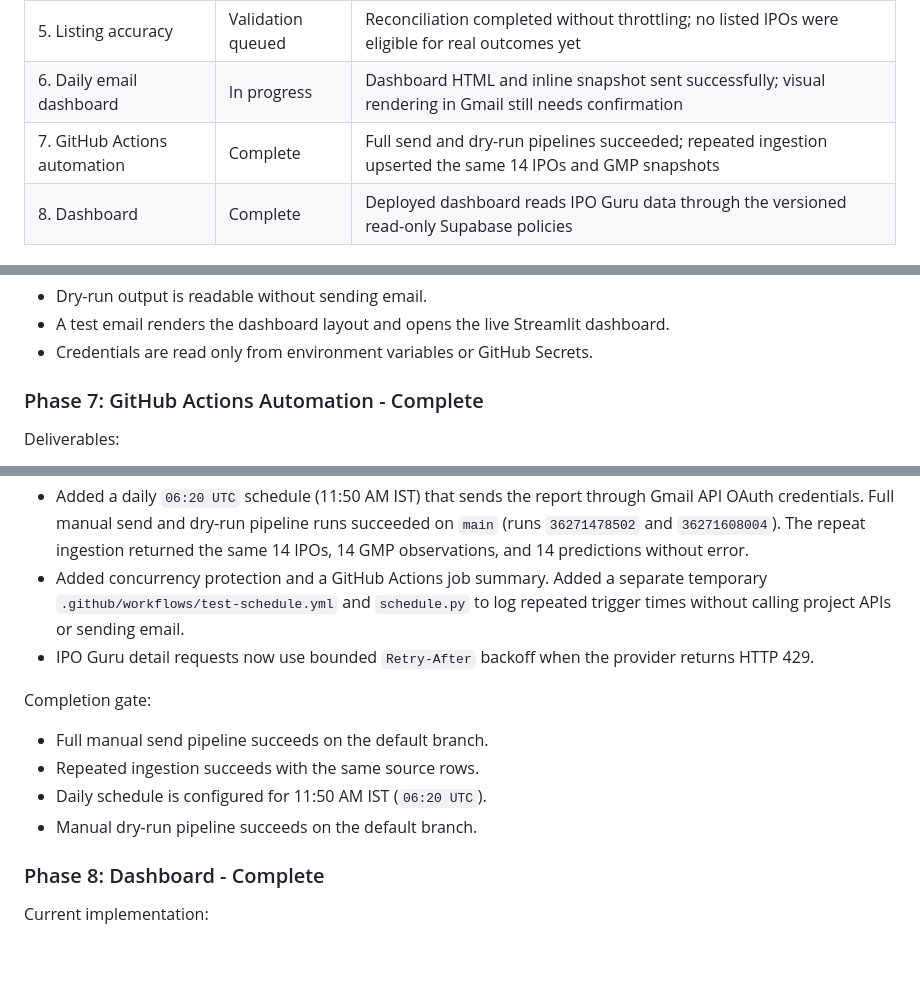
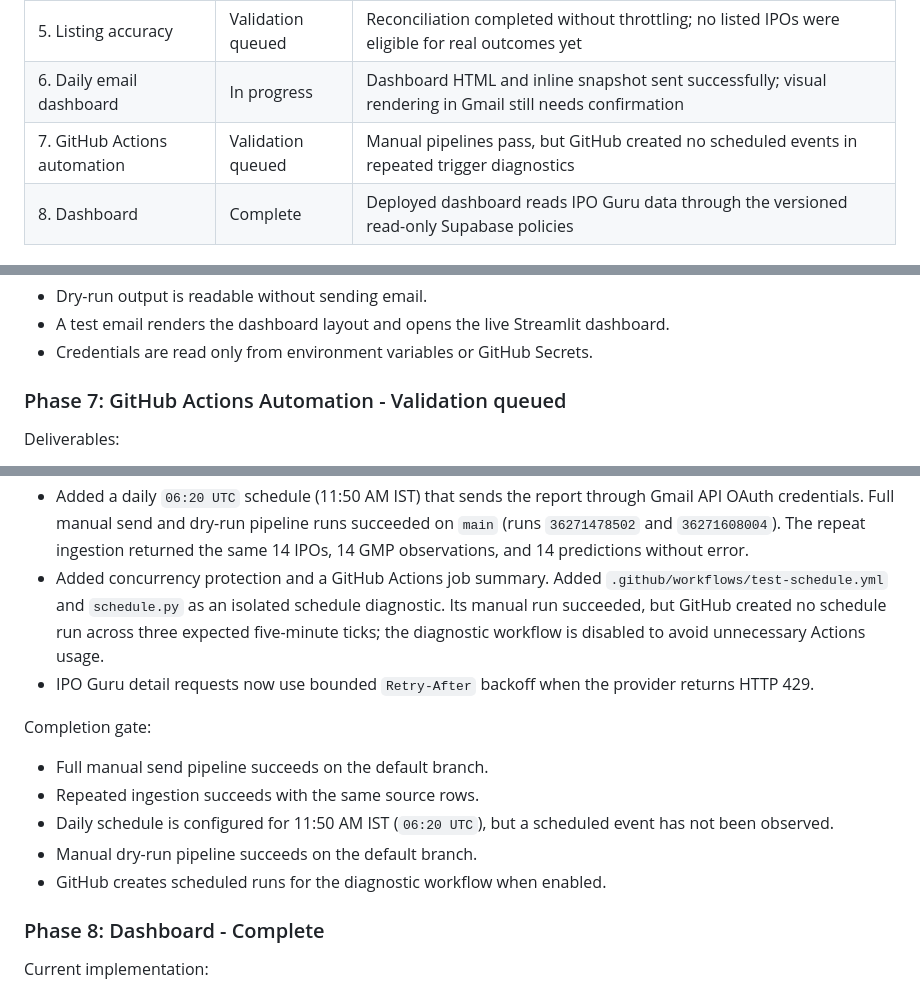
Before and after one commit to ThakorSachin72525/ipo_pulse, a Markdown page: README.md, 3 parts joined by grey strips. Drawn GitHub-style; blank space fills up the shorter version.

Commit message:
Record missed scheduled trigger diagnostics

```diff
--- a/README.md
+++ b/README.md
@@ -12,7 +12,7 @@ Cloud-based IPO tracking and GMP prediction pipeline for Indian IPOs.
 | 4. Prediction pipeline | Complete | Latest pre-listing GMP selection, prediction payload logic, and live persistence are implemented and validated |
 | 5. Listing accuracy | Validation queued | Reconciliation completed without throttling; no listed IPOs were eligible for real outcomes yet |
 | 6. Daily email dashboard | In progress | Dashboard HTML and inline snapshot sent successfully; visual rendering in Gmail still needs confirmation |
-| 7. GitHub Actions automation | Complete | Full send and dry-run pipelines succeeded; repeated ingestion upserted the same 14 IPOs and GMP snapshots |
+| 7. GitHub Actions automation | Validation queued | Manual pipelines pass, but GitHub created no scheduled events in repeated trigger diagnostics |
 | 8. Dashboard | Complete | Deployed dashboard reads IPO Guru data through the versioned read-only Supabase policies |
 
 ## Goal
@@ -179,7 +179,7 @@ Completion gate:
 - A test email renders the dashboard layout and opens the live Streamlit dashboard.
 - Credentials are read only from environment variables or GitHub Secrets.
 
-### Phase 7: GitHub Actions Automation - Complete
+### Phase 7: GitHub Actions Automation - Validation queued
 
 Deliverables:
 
@@ -194,15 +194,16 @@ Current implementation:
 - Added `.github/workflows/daily-pipeline.yml` with schema verification, IPO Guru ingestion, listing reconciliation, and report generation.
 - Added manual dispatch with `send_report` defaulting to false, so manual validation prints a dry run without sending email.
 - Added a daily `06:20 UTC` schedule (11:50 AM IST) that sends the report through Gmail API OAuth credentials. Full manual send and dry-run pipeline runs succeeded on `main` (runs `36271478502` and `36271608004`). The repeat ingestion returned the same 14 IPOs, 14 GMP observations, and 14 predictions without error.
-- Added concurrency protection and a GitHub Actions job summary. Added a separate temporary `.github/workflows/test-schedule.yml` and `schedule.py` to log repeated trigger times without calling project APIs or sending email.
+- Added concurrency protection and a GitHub Actions job summary. Added `.github/workflows/test-schedule.yml` and `schedule.py` as an isolated schedule diagnostic. Its manual run succeeded, but GitHub created no schedule run across three expected five-minute ticks; the diagnostic workflow is disabled to avoid unnecessary Actions usage.
 - IPO Guru detail requests now use bounded `Retry-After` backoff when the provider returns HTTP 429.
 
 Completion gate:
 
 - Full manual send pipeline succeeds on the default branch.
 - Repeated ingestion succeeds with the same source rows.
-- Daily schedule is configured for 11:50 AM IST (`06:20 UTC`).
+- Daily schedule is configured for 11:50 AM IST (`06:20 UTC`), but a scheduled event has not been observed.
 - Manual dry-run pipeline succeeds on the default branch.
+- GitHub creates scheduled runs for the diagnostic workflow when enabled.
 
 ### Phase 8: Dashboard - Complete
 
```
Also changed, not shown: Doc/## Revised Requirements.prompt.md (+1 -1 lines).
